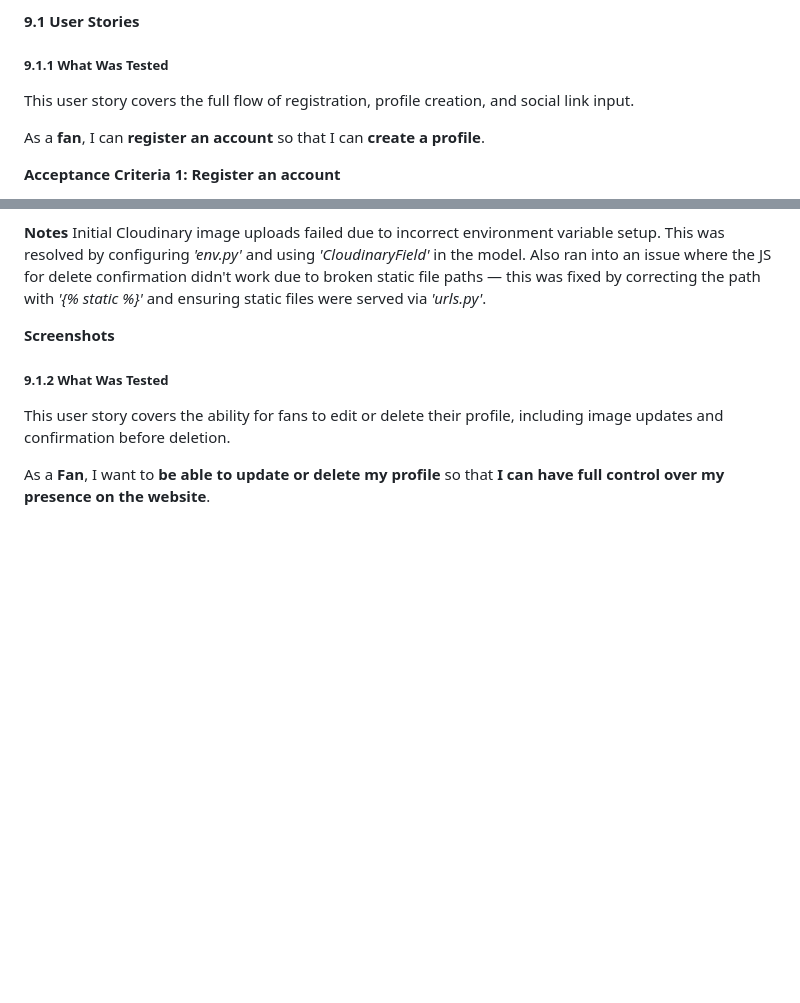
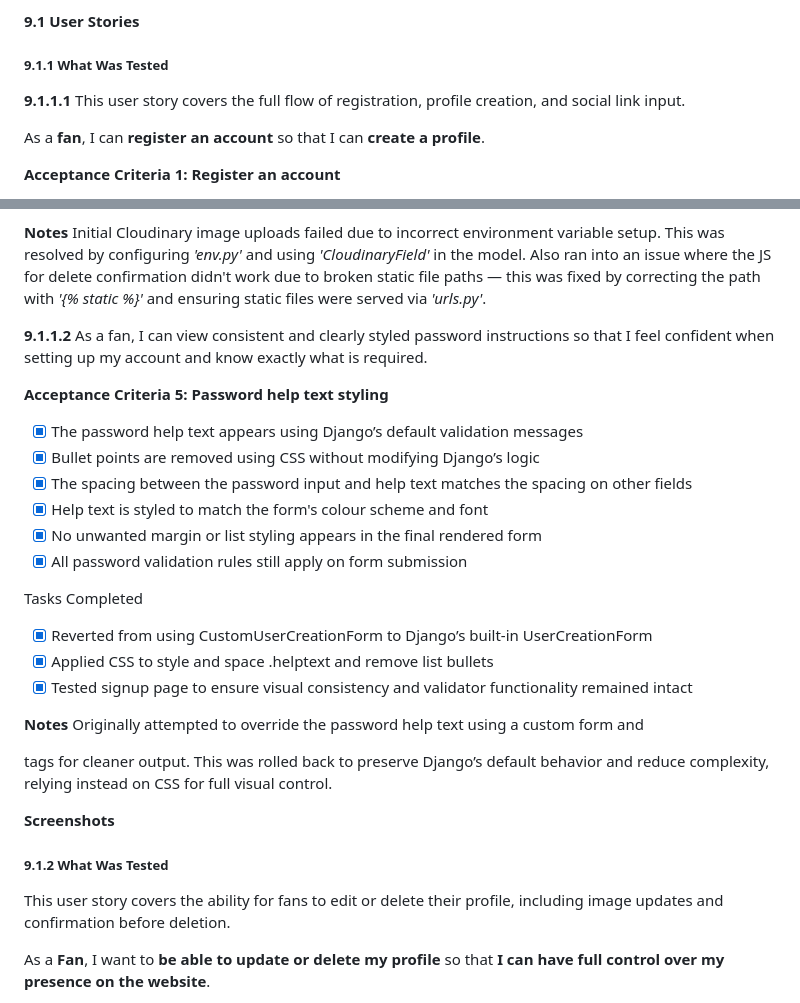
Before and after one commit to AxdeKlerk/Praise-The-Loud, a Markdown page: Testing.md, 2 parts joined by grey strips. GitHub-like rendering; blank space fills up the shorter version.

Commit message:
Add test for user story regarding styling for professionalism

```diff
--- a/Testing.md
+++ b/Testing.md
@@ -5,7 +5,7 @@ All functionality was tested manually by walking through user stories. Testing w
 
 ##### 9.1.1 What Was Tested
 
-This user story covers the full flow of registration, profile creation, and social link input.
+**9.1.1.1** This user story covers the full flow of registration, profile creation, and social link input.
 
 As a **fan**, I can **register an account** so that I can **create a profile**.
 
@@ -38,6 +38,28 @@ As a **fan**, I can **register an account** so that I can **create a profile**.
 
 **Notes**
 Initial Cloudinary image uploads failed due to incorrect environment variable setup. This was resolved by configuring *'env.py'* and using *'CloudinaryField'* in the model. Also ran into an issue where the JS for delete confirmation didn't work due to broken static file paths — this was fixed by correcting the path with *'{% static %}'* and ensuring static files were served via *'urls.py'*.
+
+**9.1.1.2** As a fan, I can view consistent and clearly styled password instructions so that I feel confident when setting up my account and know exactly what is required.
+
+**Acceptance Criteria 5: Password help text styling**
+
+- [x] The password help text appears using Django’s default validation messages
+- [x] Bullet points are removed using CSS without modifying Django’s logic
+- [x] The spacing between the password input and help text matches the spacing on other fields
+- [x] Help text is styled to match the form's colour scheme and font
+- [x] No unwanted margin or list styling appears in the final rendered form
+- [x] All password validation rules still apply on form submission
+
+Tasks Completed
+
+- [x] Reverted from using CustomUserCreationForm to Django’s built-in UserCreationForm
+- [x] Applied CSS to style and space .helptext and remove list bullets
+- [x] Tested signup page to ensure visual consistency and validator functionality remained intact
+
+**Notes**
+Originally attempted to override the password help text using a custom form and <p> tags for cleaner output. This was rolled back to preserve Django’s default behavior and reduce complexity, relying instead on CSS for full visual control.
+
+
 
 **Screenshots**
 
```
